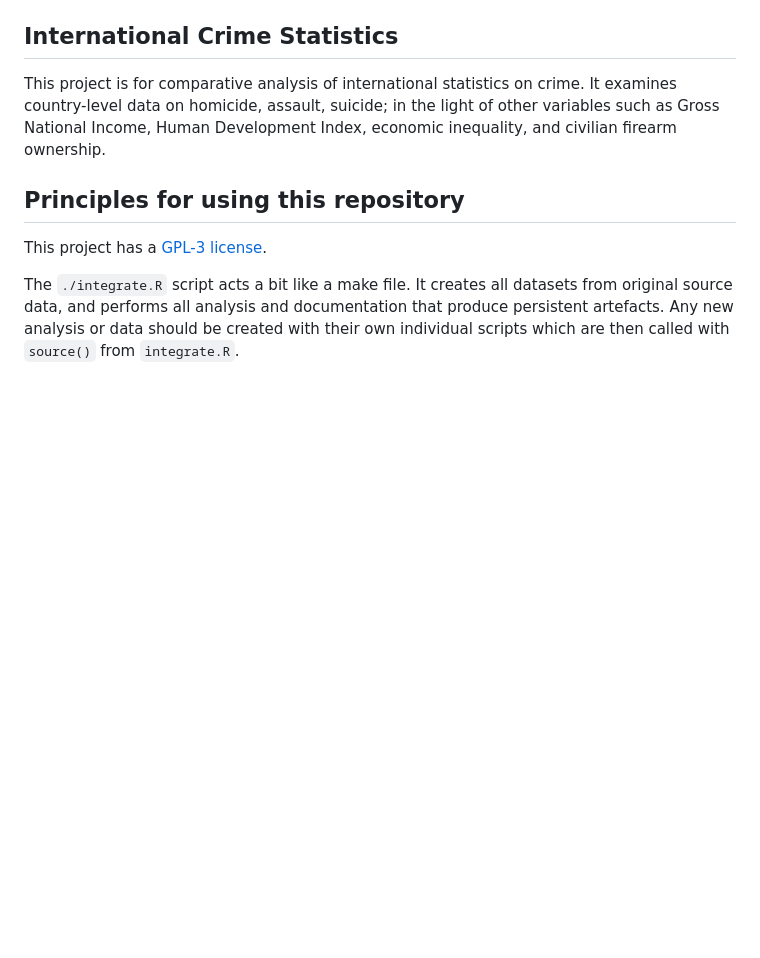
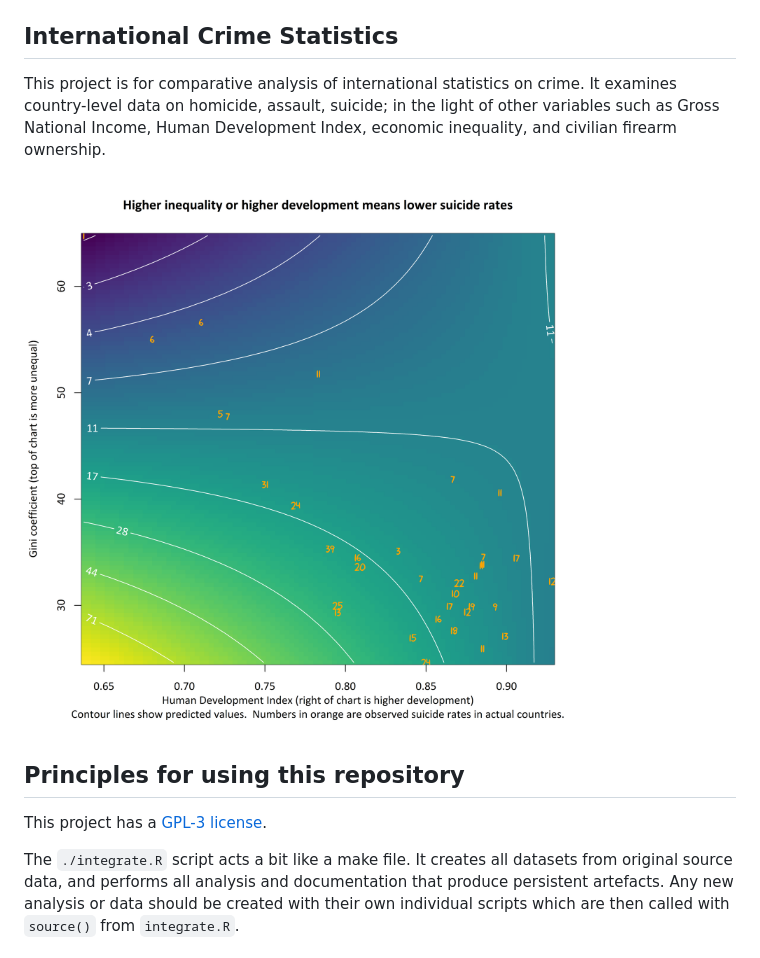
Before and after one commit to ellisp/international-crime-stats, a Markdown page: README.md, the part around the change. Rendered like a GitHub page; pictures changed too: images/suicide-hdi-gini.png (added); blank space fills up the shorter version.

Commit message:
add a suicide image to the png

```diff
--- a/README.md
+++ b/README.md
@@ -10,6 +10,8 @@ output: html_document
 ## International Crime Statistics
 
 This project is for comparative analysis of international statistics on crime.  It examines country-level data on homicide, assault, suicide; in the light of other variables such as Gross National Income, Human Development Index, economic inequality, and civilian firearm ownership.
+
+![suicide](/images/suicide-hdi-gini.png)
 
 ## Principles for using this repository
 
```
Also changed, not shown: 3 other files.
